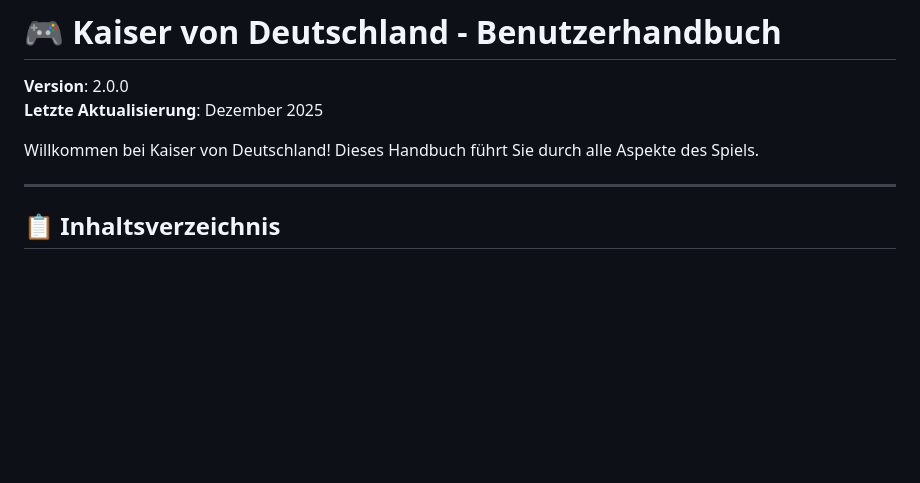
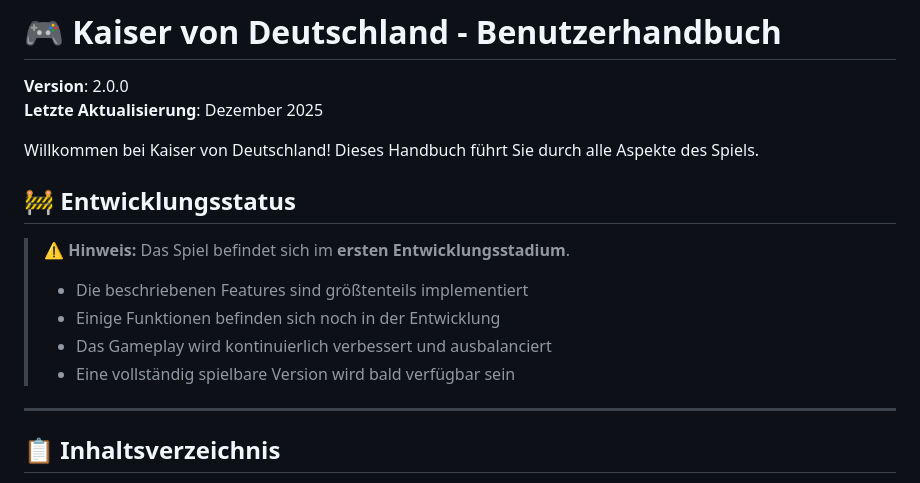
Before and after one commit to Thomas-Heisig/Kaiser_von_Deutschland, a Markdown page: docs/USER_GUIDE.md, the part around the change. Drawn GitHub-style; blank space fills up the shorter version.

Commit message:
Add development status notices to documentation
Co-authored-by: Thomas-Heisig <32984077+Thomas-Heisig@users.noreply.github.com>

```diff
--- a/docs/USER_GUIDE.md
+++ b/docs/USER_GUIDE.md
@@ -4,6 +4,15 @@
 **Letzte Aktualisierung**: Dezember 2025
 
 Willkommen bei Kaiser von Deutschland! Dieses Handbuch führt Sie durch alle Aspekte des Spiels.
+
+## 🚧 Entwicklungsstatus
+
+> **⚠️ Hinweis:** Das Spiel befindet sich im **ersten Entwicklungsstadium**.
+>
+> - Die beschriebenen Features sind größtenteils implementiert
+> - Einige Funktionen befinden sich noch in der Entwicklung
+> - Das Gameplay wird kontinuierlich verbessert und ausbalanciert
+> - Eine vollständig spielbare Version wird bald verfügbar sein
 
 ---
 
```
Also changed, not shown: README.md (+12 -0 lines), docs/INDEX.md (+14 -0 lines).
